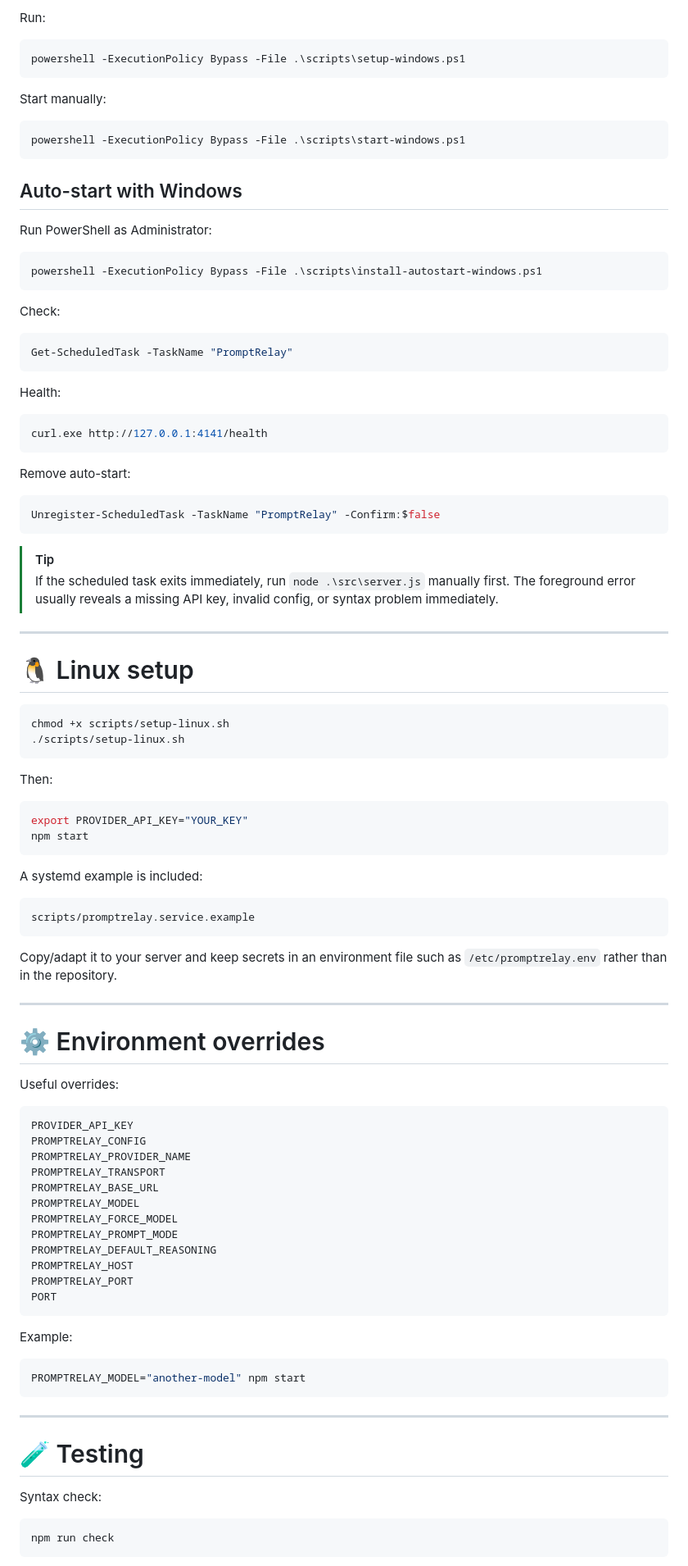
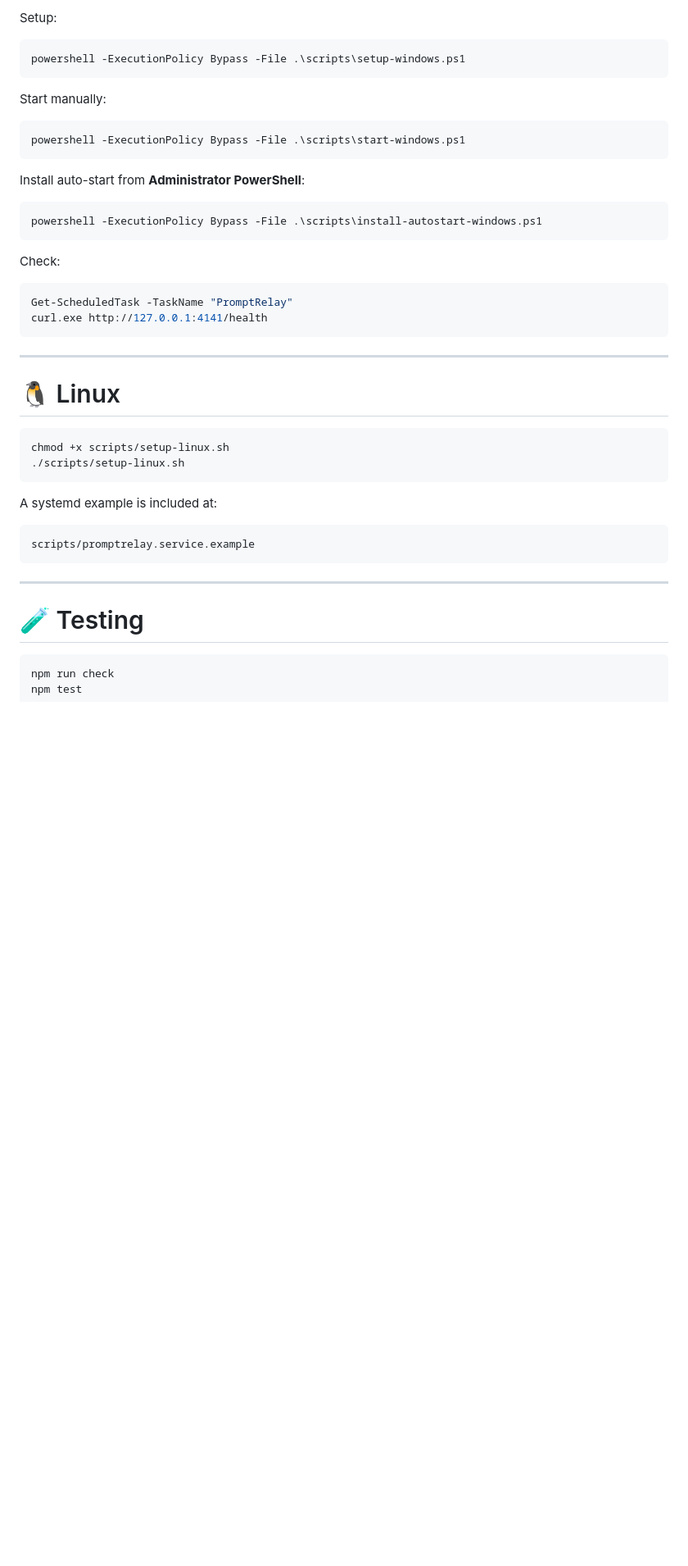
Before and after one commit to Monem08/promptrelay, a Markdown page: README.md, the part around one of its changes. Shown at 82% size. Drawn GitHub-style; blank space fills up the shorter version.

````diff
--- a/README.md
+++ b/README.md
@@ -553,5 +418,5 @@ That means you can edit your system prompt and immediately send another OpenCode
 
-Run:
+Setup:
 
 ```powershell
 powershell -ExecutionPolicy Bypass -File .\scripts\setup-windows.ps1
@@ -563,9 +428,7 @@ Start manually:
 powershell -ExecutionPolicy Bypass -File .\scripts\start-windows.ps1
 ```
 
-## Auto-start with Windows
-
-Run PowerShell as Administrator:
+Install auto-start from **Administrator PowerShell**:
 
 ```powershell
 powershell -ExecutionPolicy Bypass -File .\scripts\install-autostart-windows.ps1
@@ -575,79 +438,27 @@ Check:
 
 ```powershell
 Get-ScheduledTask -TaskName "PromptRelay"
-```
-
-Health:
-
-```powershell
 curl.exe http://127.0.0.1:4141/health
 ```
 
-Remove auto-start:
-
-```powershell
-Unregister-ScheduledTask -TaskName "PromptRelay" -Confirm:$false
-```
-
-> [!TIP]
-> If the scheduled task exits immediately, run `node .\src\server.js` manually first. The foreground error usually reveals a missing API key, invalid config, or syntax problem immediately.
-
 ---
 
-# 🐧 Linux setup
+# 🐧 Linux
 
 ```bash
 chmod +x scripts/setup-linux.sh
 ./scripts/setup-linux.sh
 ```
 
-Then:
-
-```bash
-export PROVIDER_API_KEY="YOUR_KEY"
-npm start
-```
-
-A systemd example is included:
+A systemd example is included at:
 
 ```text
 scripts/promptrelay.service.example
-```
-
-Copy/adapt it to your server and keep secrets in an environment file such as `/etc/promptrelay.env` rather than in the repository.
-
----
-
-# ⚙️ Environment overrides
-
-Useful overrides:
-
-```text
-PROVIDER_API_KEY
-PROMPTRELAY_CONFIG
-PROMPTRELAY_PROVIDER_NAME
-PROMPTRELAY_TRANSPORT
-PROMPTRELAY_BASE_URL
-PROMPTRELAY_MODEL
-PROMPTRELAY_FORCE_MODEL
-PROMPTRELAY_PROMPT_MODE
-PROMPTRELAY_DEFAULT_REASONING
-PROMPTRELAY_HOST
-PROMPTRELAY_PORT
-PORT
-```
-
-Example:
-
-```bash
-PROMPTRELAY_MODEL="another-model" npm start
 ```
 
 ---
 
 # 🧪 Testing
 
-Syntax check:
-
 ```bash
 npm run check
````
Also changed, not shown: other parts of README.md (+57 -267 lines).
